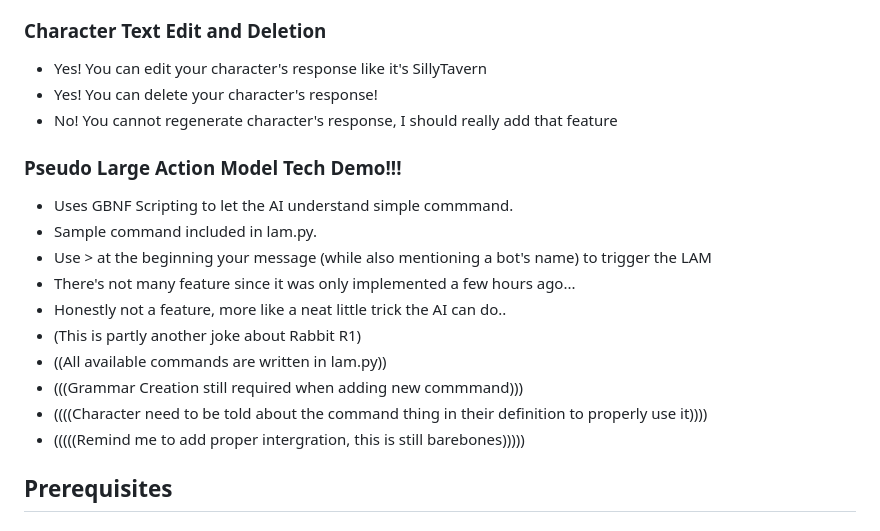
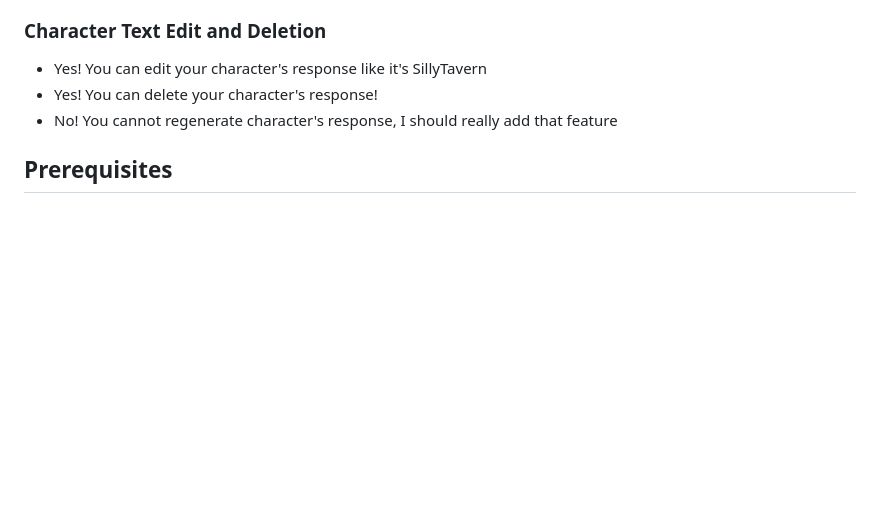
Before and after one commit to Iteranya/AktivaAI, a Markdown page: README.md, the part around the change. Drawn GitHub-style; blank space fills up the shorter version.

```diff
--- a/README.md
+++ b/README.md
@@ -34,18 +34,6 @@
 - Yes! You can edit your character's response like it's SillyTavern
 - Yes! You can delete your character's response!
 - No! You cannot regenerate character's response, I should really add that feature
-
-### Pseudo Large Action Model Tech Demo!!!
-- Uses GBNF Scripting to let the AI understand simple commmand.
-- Sample command included in lam.py.
-- Use > at the beginning your message (while also mentioning a bot's name) to trigger the LAM
-- There's not many feature since it was only implemented a few hours ago...
-- Honestly not a feature,  more like a neat little trick the AI can do..
-- (This is partly another joke about Rabbit R1)
-- ((All available commands are written in lam.py))
-- (((Grammar Creation still required when adding new commmand)))
-- ((((Character need to be told about the command thing in their definition to properly use it))))
-- (((((Remind me to add proper intergration, this is still barebones)))))
 
 ## Prerequisites
 
```
